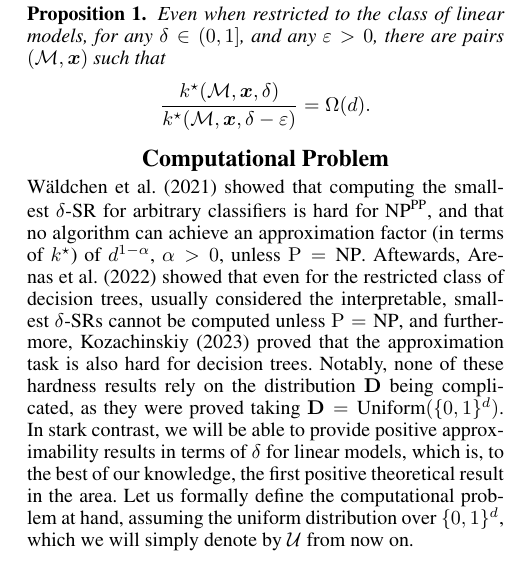
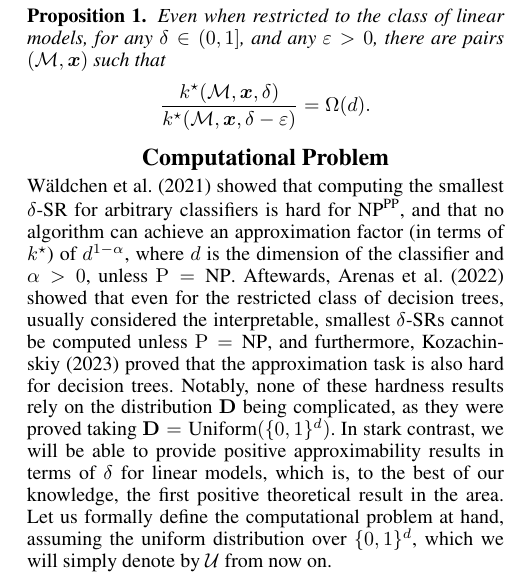
Before and after one commit to marceloarenassaavedra/prop_xai, a LaTeX paper (aaai25/main.tex, which reads aaai25/sections/computational-problems.tex): part of one column of page 2 of 7, cut so that both start at the same text. Compiled offline with pdfLaTeX.

```diff
--- a/aaai25/sections/computational-problems.tex
+++ b/aaai25/sections/computational-problems.tex
@@ -1,4 +1,4 @@
-\citet{Waldchen_MacDonald_Hauch_Kutyniok_2021} showed that computing the smallest $\delta$-SR for arbitrary classifiers is hard for $\textrm{NP}^{\textrm{PP}}$, and that no algorithm can achieve an approximation factor (in terms of $k^\star$) of $d^{1-\alpha}$, $\alpha > 0$, unless $\ptime = \textrm{NP}$. Aftewards,~\citet{Arenas_Barcelo_Romero_Subercaseaux_2022} showed that even for the restricted class of decision trees, usually considered the interpretable, smallest $\delta$-SRs cannot be computed unless $\ptime = \textrm{NP}$, and furthermore,~\citet{Kozachinskiy_2023} proved that the approximation task is also hard for decision trees. Notably, none of these hardness results rely on the distribution $\D$ being complicated, as they were proved taking $\D = \textrm{Uniform}(\{0, 1\}^d)$.
+\citet{Waldchen_MacDonald_Hauch_Kutyniok_2021} showed that computing the smallest $\delta$-SR for arbitrary classifiers is hard for $\textrm{NP}^{\textrm{PP}}$, and that no algorithm can achieve an approximation factor (in terms of $k^\star$) of $d^{1-\alpha}$, where $d$ is the dimension of the classifier and $\alpha > 0$, unless $\ptime = \textrm{NP}$. Aftewards,~\citet{Arenas_Barcelo_Romero_Subercaseaux_2022} showed that even for the restricted class of decision trees, usually considered the interpretable, smallest $\delta$-SRs cannot be computed unless $\ptime = \textrm{NP}$, and furthermore,~\citet{Kozachinskiy_2023} proved that the approximation task is also hard for decision trees. Notably, none of these hardness results rely on the distribution $\D$ being complicated, as they were proved taking $\D = \textrm{Uniform}(\{0, 1\}^d)$.
 In stark contrast, we will be able to provide positive approximability results in terms of $\delta$ for linear models, which is, to the best of our knowledge, the first positive theoretical result in the area.
 Let us formally define the computational problem at hand, assuming the uniform distribution over $\{0, 1\}^d$, which we will simply denote by $\mathcal{U}$ from now on.
 
```
Also changed, not shown: aaai25/sections/computational-problems.tex (2 more changed lines).
